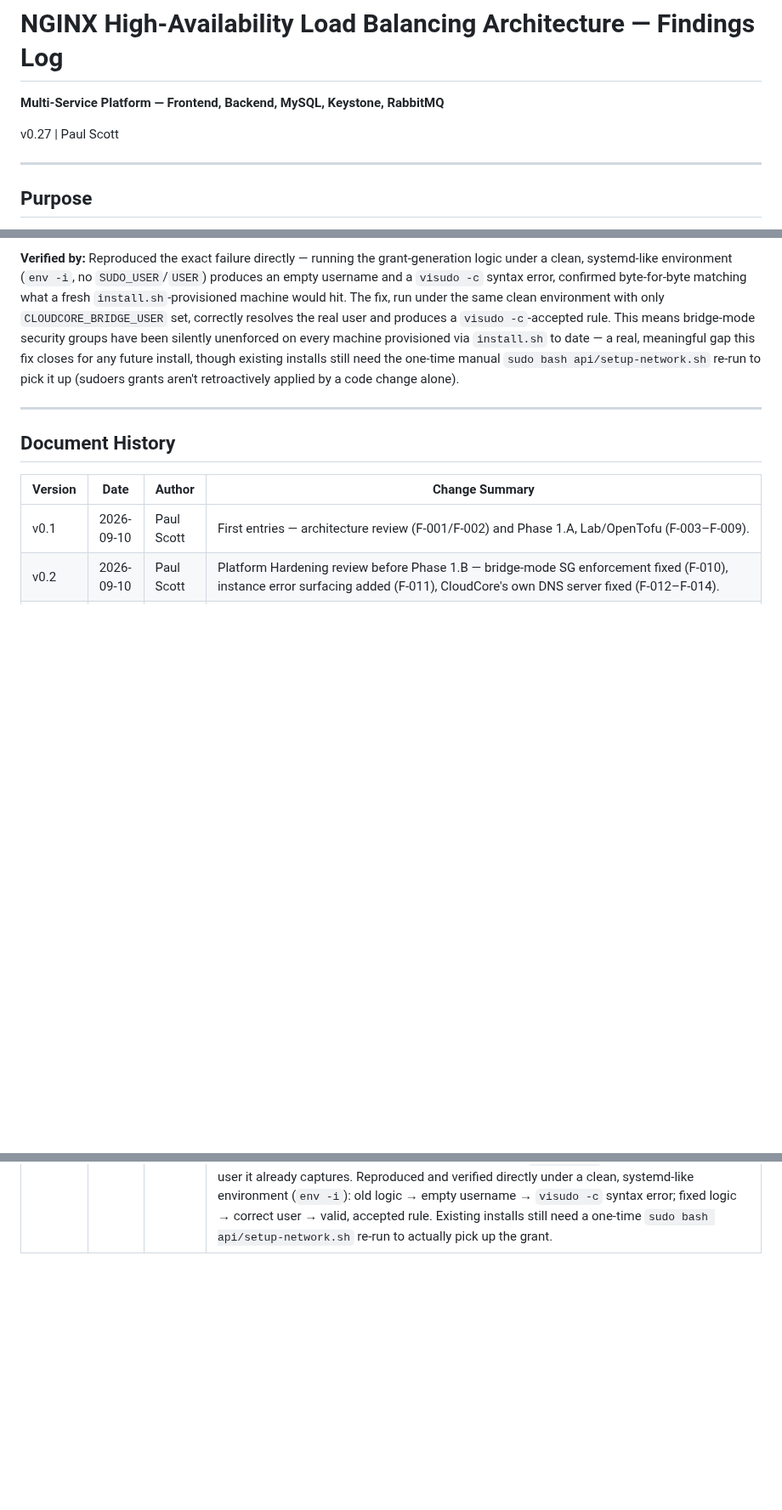
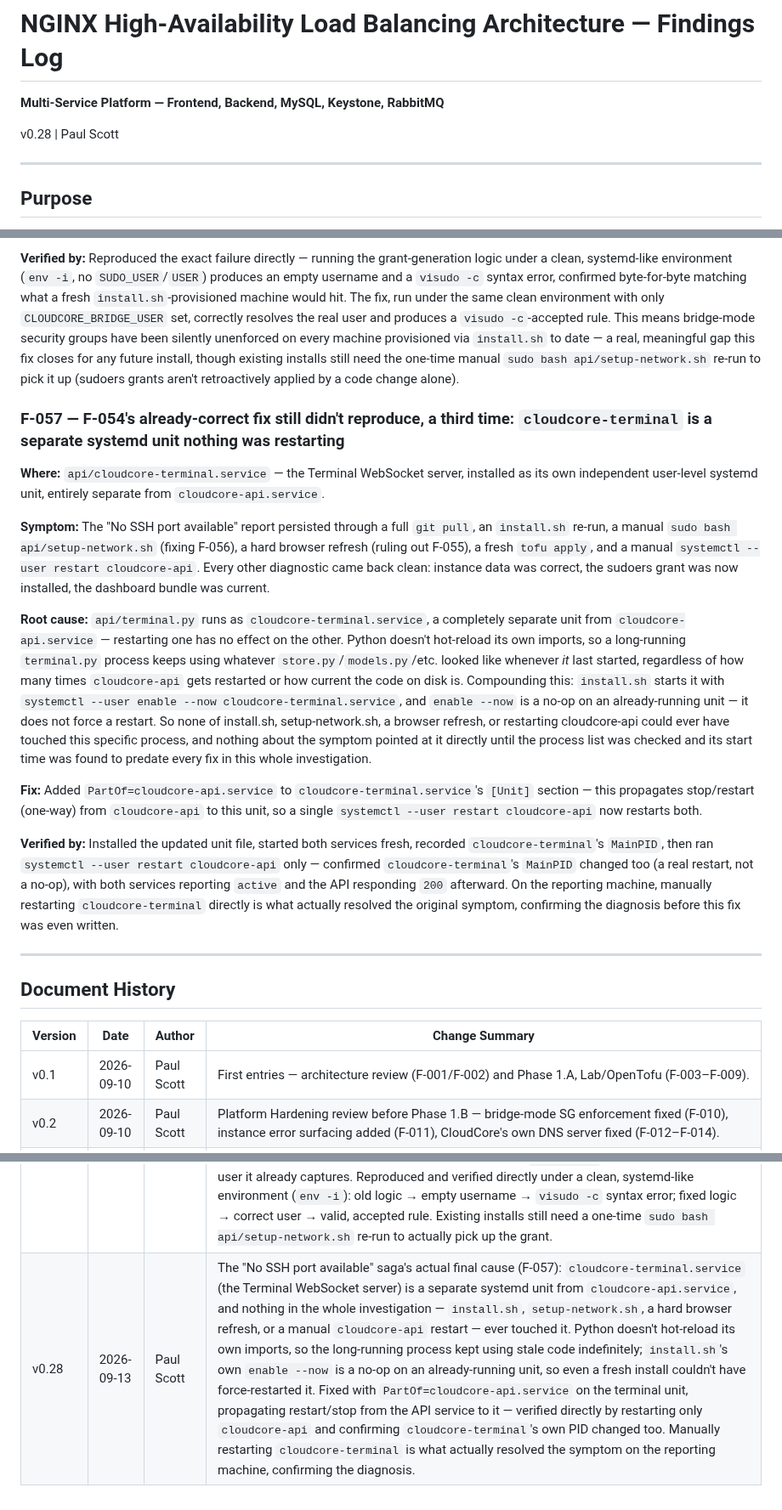
Before and after one commit to psc108/cloudcore, a Markdown page: haFullStack-Findings-Log.md, 3 parts joined by grey strips. Shown at 85% size. Drawn GitHub-style; blank space fills up the shorter version.

Commit message:
docs: log cloudcore-terminal PartOf fix, F-057 (findings log v0.28)
Co-Authored-By: Claude Sonnet 5 <noreply@anthropic.com>
Claude-Session: https://claude.ai/code/session_016jn1vfrnjSwCeiAYrVncMD

```diff
--- a/haFullStack-Findings-Log.md
+++ b/haFullStack-Findings-Log.md
@@ -2,7 +2,7 @@
 
 **Multi-Service Platform — Frontend, Backend, MySQL, Keystone, RabbitMQ**
 
-v0.27 | Paul Scott
+v0.28 | Paul Scott
 
 ---
 
@@ -1441,6 +1441,18 @@ produce a genuine quorum queue via the management API's own type field.
 
 **Verified by:** Reproduced the exact failure directly — running the grant-generation logic under a clean, systemd-like environment (`env -i`, no `SUDO_USER`/`USER`) produces an empty username and a `visudo -c` syntax error, confirmed byte-for-byte matching what a fresh `install.sh`-provisioned machine would hit. The fix, run under the same clean environment with only `CLOUDCORE_BRIDGE_USER` set, correctly resolves the real user and produces a `visudo -c`-accepted rule. This means bridge-mode security groups have been silently unenforced on every machine provisioned via `install.sh` to date — a real, meaningful gap this fix closes for any future install, though existing installs still need the one-time manual `sudo bash api/setup-network.sh` re-run to pick it up (sudoers grants aren't retroactively applied by a code change alone).
 
+### F-057 — F-054's already-correct fix still didn't reproduce, a third time: `cloudcore-terminal` is a separate systemd unit nothing was restarting
+
+**Where:** `api/cloudcore-terminal.service` — the Terminal WebSocket server, installed as its own independent user-level systemd unit, entirely separate from `cloudcore-api.service`.
+
+**Symptom:** The "No SSH port available" report persisted through a full `git pull`, an `install.sh` re-run, a manual `sudo bash api/setup-network.sh` (fixing F-056), a hard browser refresh (ruling out F-055), a fresh `tofu apply`, and a manual `systemctl --user restart cloudcore-api`. Every other diagnostic came back clean: instance data was correct, the sudoers grant was now installed, the dashboard bundle was current.
+
+**Root cause:** `api/terminal.py` runs as `cloudcore-terminal.service`, a completely separate unit from `cloudcore-api.service` — restarting one has no effect on the other. Python doesn't hot-reload its own imports, so a long-running `terminal.py` process keeps using whatever `store.py`/`models.py`/etc. looked like whenever *it* last started, regardless of how many times `cloudcore-api` gets restarted or how current the code on disk is. Compounding this: `install.sh` starts it with `systemctl --user enable --now cloudcore-terminal.service`, and `enable --now` is a no-op on an already-running unit — it does not force a restart. So none of install.sh, setup-network.sh, a browser refresh, or restarting cloudcore-api could ever have touched this specific process, and nothing about the symptom pointed at it directly until the process list was checked and its start time was found to predate every fix in this whole investigation.
+
+**Fix:** Added `PartOf=cloudcore-api.service` to `cloudcore-terminal.service`'s `[Unit]` section — this propagates stop/restart (one-way) from `cloudcore-api` to this unit, so a single `systemctl --user restart cloudcore-api` now restarts both.
+
+**Verified by:** Installed the updated unit file, started both services fresh, recorded `cloudcore-terminal`'s `MainPID`, then ran `systemctl --user restart cloudcore-api` only — confirmed `cloudcore-terminal`'s `MainPID` changed too (a real restart, not a no-op), with both services reporting `active` and the API responding `200` afterward. On the reporting machine, manually restarting `cloudcore-terminal` directly is what actually resolved the original symptom, confirming the diagnosis before this fix was even written.
+
 ---
 
 ## Document History
@@ -1474,3 +1486,4 @@ produce a genuine quorum queue via the management API's own type field.
 | v0.25 | 2026-09-13 | Paul Scott | Investigated a report that no `ha-frontend-lb` instance could be reached via the CloudCore Dashboard's Terminal feature, described as "it sees all users as sudo (including ubuntu)" — reproduced, but found the actual cause was a genuine CloudCore platform UI bug (F-054, `ui/src/js/11-terminal.js`), not an SSH/sshd_config problem: direct testing proved SSH access (both `ssh ecs@<ip>` and the Terminal feature's own backend WebSocket protocol) was fully functional the entire time. The UI's own "all sudo, block the button" check never considered the same `ssh_user` fallback its sibling function already correctly used, so any instance with even one tracked sudo user — every node in this stack, once "ecs" was added — got incorrectly blocked. Fixed and rebuilt via `ui/build.sh`; no sshd_config or platform SSH changes needed anywhere. |
 | v0.26 | 2026-09-13 | Paul Scott | F-054's fix confirmed correct on disk but the exact same symptom still reported from a second machine — traced to a second, unrelated CloudCore platform bug (F-055): the Dashboard's `index.html` (the entire dashboard bundled into one file) was being cached by the browser across page loads, so an already-fixed dashboard silently kept serving old JS with no visible error. Fixed by disabling caching on `GET /` outright. Surfaced a further, genuinely separate, real issue on that same machine that isn't a code bug: bridge-mode security-group enforcement failing on every instance there (`sudo -n iptables` denied) — same class as F-010, needs the NOPASSWD sudo grant matched to whichever user actually runs `api/server.py` on that machine. |
 | v0.27 | 2026-09-13 | Paul Scott | The security-group sudoers grant turned out not to be a wrong-user problem but a genuine CloudCore platform bug (F-056): `install.sh` never invokes `setup-network.sh` directly, only via `cloudcore-bridge.service` — and systemd sets neither `SUDO_USER` nor `USER`, which the grant logic depended on. That resolves to an empty username, producing an invalid sudoers line `visudo -c` silently rejects, meaning the grant has never been installed for anyone on any `install.sh`-provisioned machine. Fixed with a new `CLOUDCORE_BRIDGE_USER` environment variable, injected into the systemd unit by `install.sh` from the real invoking user it already captures. Reproduced and verified directly under a clean, systemd-like environment (`env -i`): old logic → empty username → `visudo -c` syntax error; fixed logic → correct user → valid, accepted rule. Existing installs still need a one-time `sudo bash api/setup-network.sh` re-run to actually pick up the grant. |
+| v0.28 | 2026-09-13 | Paul Scott | The "No SSH port available" saga's actual final cause (F-057): `cloudcore-terminal.service` (the Terminal WebSocket server) is a separate systemd unit from `cloudcore-api.service`, and nothing in the whole investigation — `install.sh`, `setup-network.sh`, a hard browser refresh, or a manual `cloudcore-api` restart — ever touched it. Python doesn't hot-reload its own imports, so the long-running process kept using stale code indefinitely; `install.sh`'s own `enable --now` is a no-op on an already-running unit, so even a fresh install couldn't have force-restarted it. Fixed with `PartOf=cloudcore-api.service` on the terminal unit, propagating restart/stop from the API service to it — verified directly by restarting only `cloudcore-api` and confirming `cloudcore-terminal`'s own PID changed too. Manually restarting `cloudcore-terminal` is what actually resolved the symptom on the reporting machine, confirming the diagnosis. |
```
